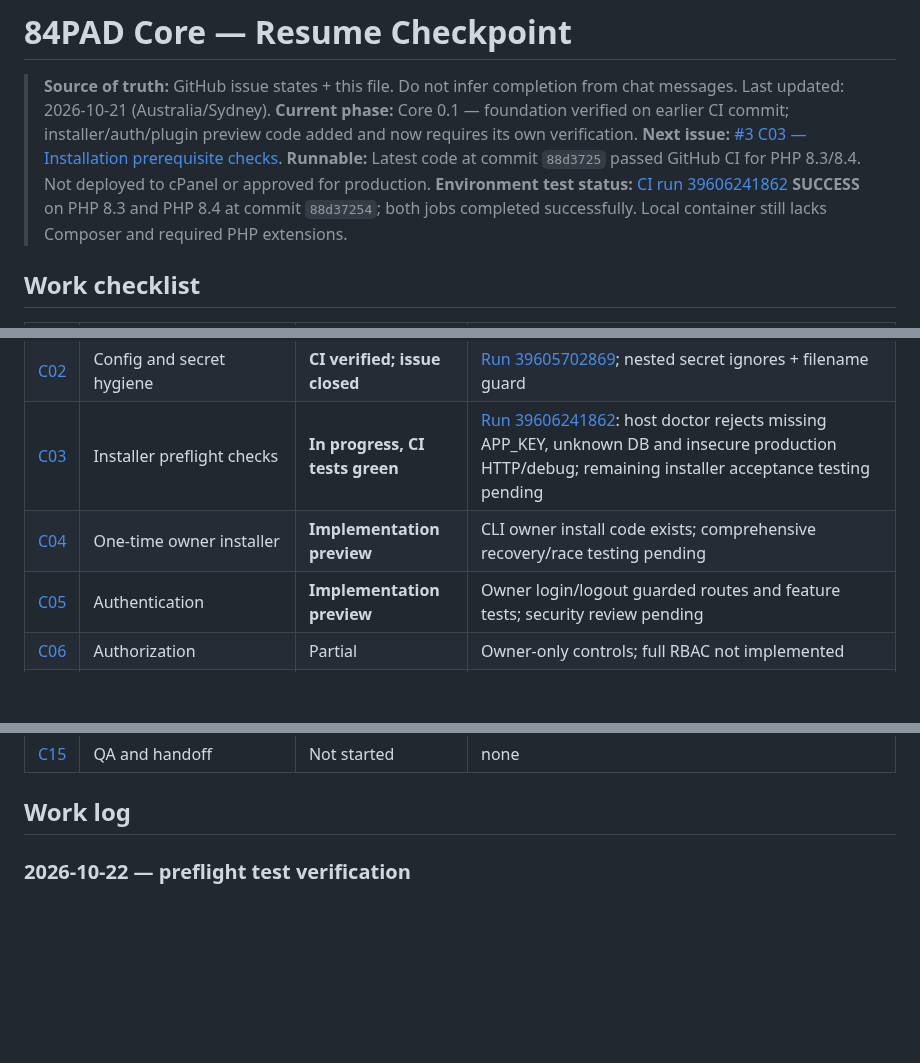
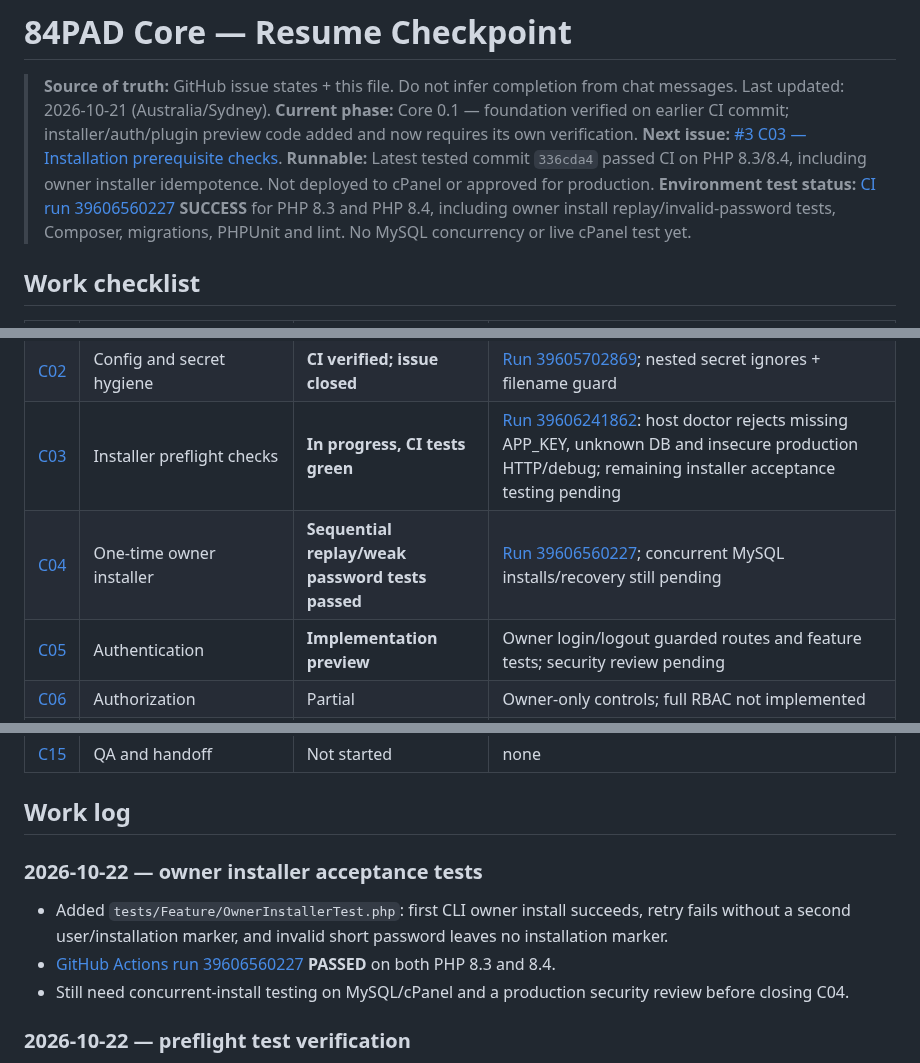
Before and after one commit to parmtech/84pad-CMS, a Markdown page: docs/PROGRESS.md, 3 parts joined by grey strips. Rendered like a GitHub page; blank space fills up the shorter version.

Commit message:
docs(core): record green installer idempotence tests

```diff
--- a/docs/PROGRESS.md
+++ b/docs/PROGRESS.md
@@ -4,8 +4,8 @@
 > Last updated: 2026-10-21 (Australia/Sydney).
 > **Current phase:** Core 0.1 — foundation verified on earlier CI commit; installer/auth/plugin preview code added and now requires its own verification.
 > **Next issue:** [#3 C03 — Installation prerequisite checks](https://github.com/manbir6-ux/84pad-core/issues/3).
-> **Runnable:** Latest code at commit `88d3725` passed GitHub CI for PHP 8.3/8.4. Not deployed to cPanel or approved for production.
-> **Environment test status:** [CI run 39606241862](https://github.com/manbir6-ux/84pad-core/actions/runs/39606241862) **SUCCESS** on PHP 8.3 and PHP 8.4 at commit `88d37254`; both jobs completed successfully. Local container still lacks Composer and required PHP extensions.
+> **Runnable:** Latest tested commit `336cda4` passed CI on PHP 8.3/8.4, including owner installer idempotence. Not deployed to cPanel or approved for production.
+> **Environment test status:** [CI run 39606560227](https://github.com/manbir6-ux/84pad-core/actions/runs/39606560227) **SUCCESS** for PHP 8.3 and PHP 8.4, including owner install replay/invalid-password tests, Composer, migrations, PHPUnit and lint. No MySQL concurrency or live cPanel test yet.
 
 ## Work checklist
 
@@ -14,7 +14,7 @@
 | [C01](https://github.com/manbir6-ux/84pad-core/issues/1) | Laravel 12 scaffold | **CI verified (PHP 8.3 & 8.4)** | [Run 39605060743](https://github.com/manbir6-ux/84pad-core/actions/runs/39605060743); still unmerged and not production approved |
 | [C02](https://github.com/manbir6-ux/84pad-core/issues/2) | Config and secret hygiene | **CI verified; issue closed** | [Run 39605702869](https://github.com/manbir6-ux/84pad-core/actions/runs/39605702869); nested secret ignores + filename guard |
 | [C03](https://github.com/manbir6-ux/84pad-core/issues/3) | Installer preflight checks | **In progress, CI tests green** | [Run 39606241862](https://github.com/manbir6-ux/84pad-core/actions/runs/39606241862): host doctor rejects missing APP_KEY, unknown DB and insecure production HTTP/debug; remaining installer acceptance testing pending |
-| [C04](https://github.com/manbir6-ux/84pad-core/issues/4) | One-time owner installer | **Implementation preview** | CLI owner install code exists; comprehensive recovery/race testing pending |
+| [C04](https://github.com/manbir6-ux/84pad-core/issues/4) | One-time owner installer | **Sequential replay/weak password tests passed** | [Run 39606560227](https://github.com/manbir6-ux/84pad-core/actions/runs/39606560227); concurrent MySQL installs/recovery still pending |
 | [C05](https://github.com/manbir6-ux/84pad-core/issues/5) | Authentication | **Implementation preview** | Owner login/logout guarded routes and feature tests; security review pending |
 | [C06](https://github.com/manbir6-ux/84pad-core/issues/6) | Authorization | Partial | Owner-only controls; full RBAC not implemented |
 | [C07](https://github.com/manbir6-ux/84pad-core/issues/7) | Control Studio dashboard | **Implementation preview** | Initial owner dashboard view; gaming UI polish and browser testing pending |
@@ -28,6 +28,12 @@
 | [C15](https://github.com/manbir6-ux/84pad-core/issues/15) | QA and handoff | Not started | none |
 
 ## Work log
+
+### 2026-10-22 — owner installer acceptance tests
+- Added `tests/Feature/OwnerInstallerTest.php`: first CLI owner install succeeds, retry fails without a second user/installation marker, and invalid short password leaves no installation marker.
+- [GitHub Actions run 39606560227](https://github.com/manbir6-ux/84pad-core/actions/runs/39606560227) **PASSED** on both PHP 8.3 and 8.4.
+- Still need concurrent-install testing on MySQL/cPanel and a production security review before closing C04.
+
 
 ### 2026-10-22 — preflight test verification
 - Added `tests/Feature/HostPreflightTest.php` covering valid CI host and negative APP_KEY/database configurations.
```
